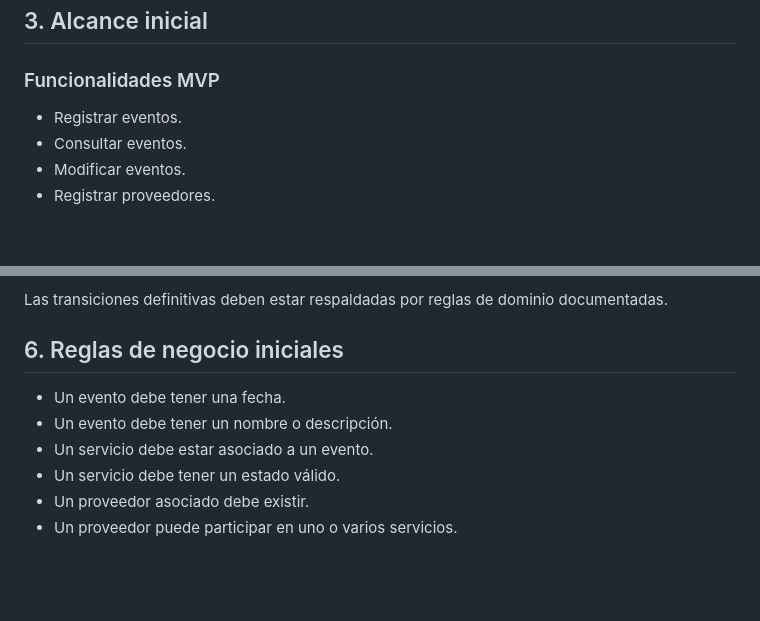
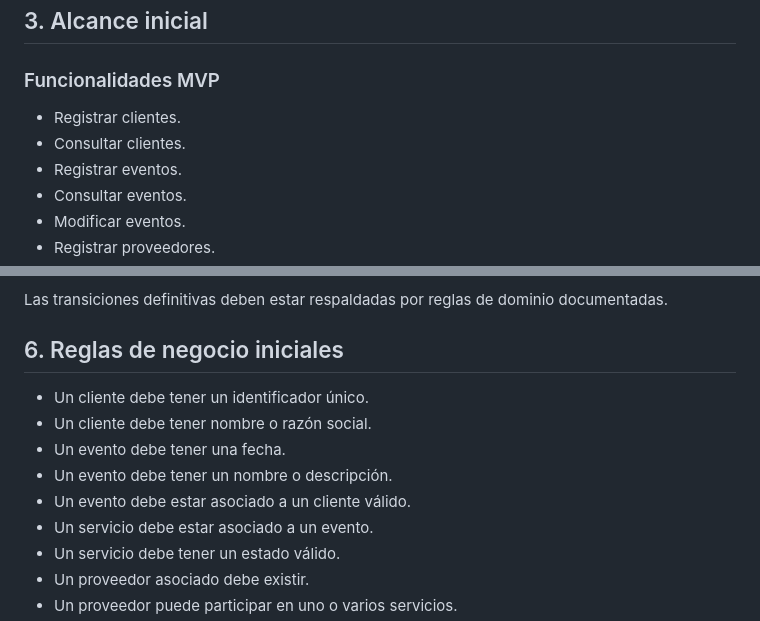
Before and after one commit to balderasalberto/eventos-sociales, a Markdown page: SPEC.md, 2 parts joined by grey strips. GitHub-like rendering; blank space fills up the shorter version.

Commit message:
spec: add client registration and consultation behavior

```diff
--- a/SPEC.md
+++ b/SPEC.md
@@ -24,6 +24,8 @@ Las instrucciones para agentes de IA se encuentran en `ai/` y sirven para ejecut
 
 ### Funcionalidades MVP
 
+- Registrar clientes.
+- Consultar clientes.
 - Registrar eventos.
 - Consultar eventos.
 - Modificar eventos.
@@ -67,8 +69,11 @@ Las transiciones definitivas deben estar respaldadas por reglas de dominio docum
 
 ## 6. Reglas de negocio iniciales
 
+- Un cliente debe tener un identificador único.
+- Un cliente debe tener nombre o razón social.
 - Un evento debe tener una fecha.
 - Un evento debe tener un nombre o descripción.
+- Un evento debe estar asociado a un cliente válido.
 - Un servicio debe estar asociado a un evento.
 - Un servicio debe tener un estado válido.
 - Un proveedor asociado debe existir.
```
